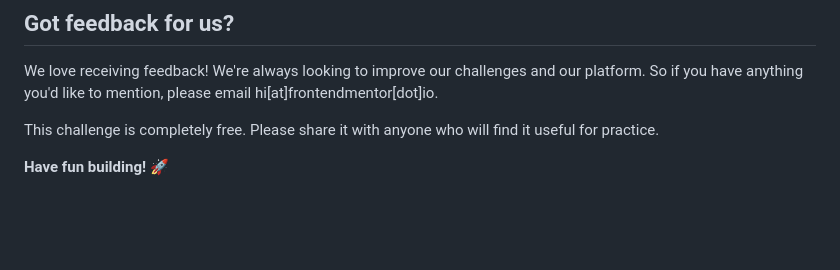
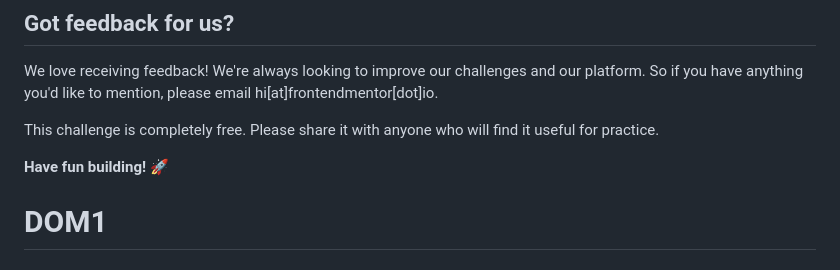
Before and after one commit to victory946/DOM1, a Markdown page: README.md, the part around the change. GitHub-like rendering; blank space fills up the shorter version.

```diff
--- a/README.md
+++ b/README.md
@@ -86,3 +86,4 @@ We love receiving feedback! We're always looking to improve our challenges and o
 This challenge is completely free. Please share it with anyone who will find it useful for practice.
 
 **Have fun building!** 🚀
+# DOM1
```
